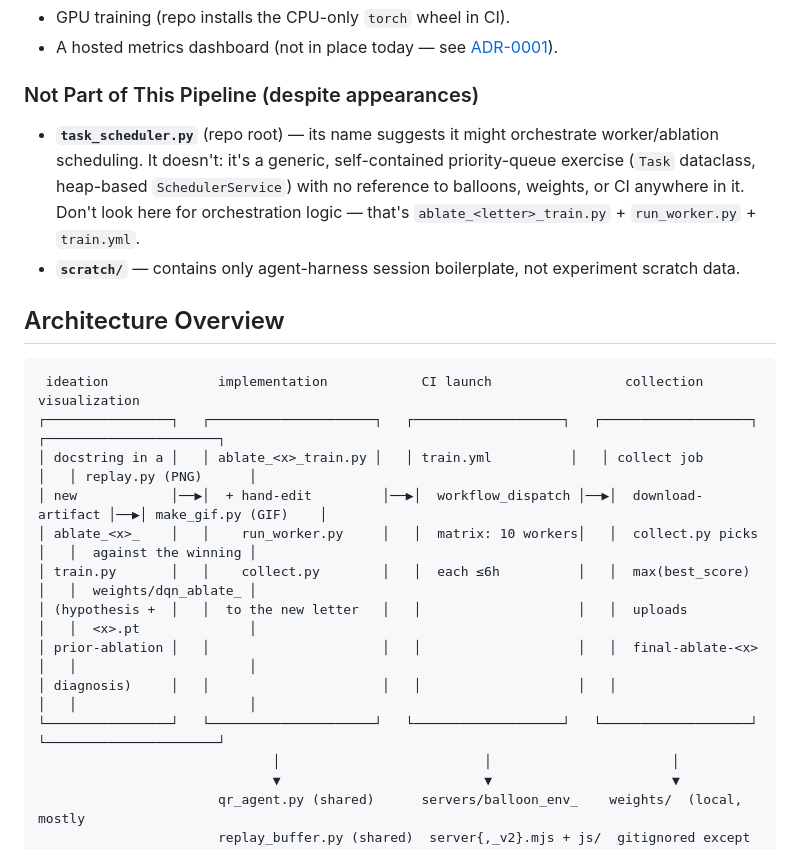
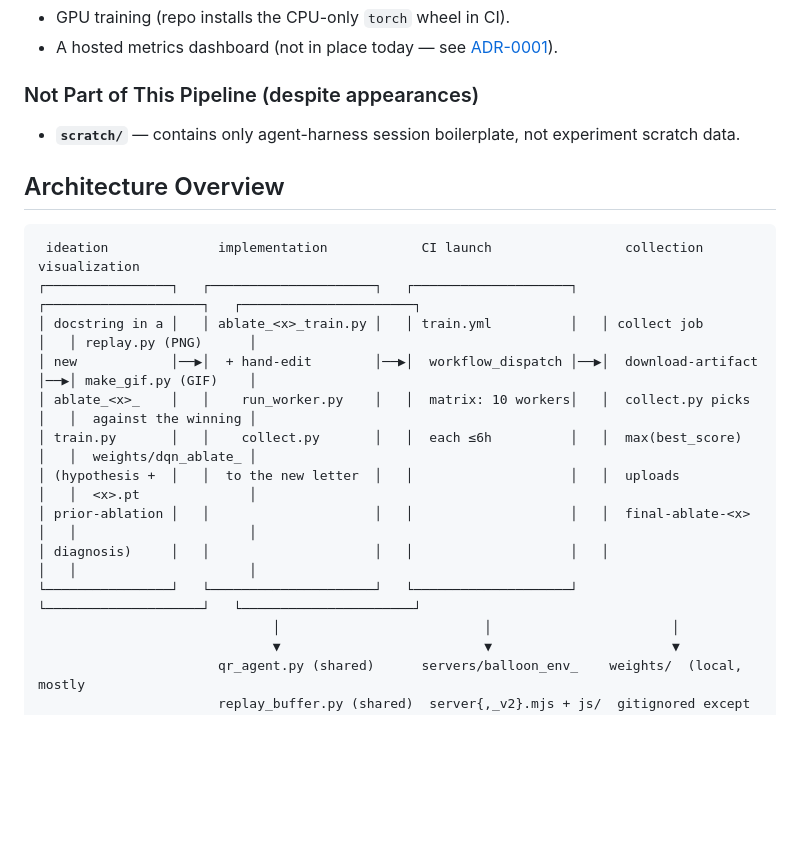
Before and after one commit to GideonPotok/loon-ablate-h, a Markdown page: docs/architecture/ablation-pipeline.md, the part around the change. Drawn GitHub-style; blank space fills up the shorter version.

````diff
--- a/docs/architecture/ablation-pipeline.md
+++ b/docs/architecture/ablation-pipeline.md
@@ -34,22 +34,21 @@ delivery actually works today, not an aspirational rewrite of it.
 - A hosted metrics dashboard (not in place today — see [ADR-0001](../adr/0001-experiment-tracking-tooling.md)).
 
 ### Not Part of This Pipeline (despite appearances)
-- **`task_scheduler.py`** (repo root) — its name suggests it might orchestrate worker/ablation scheduling. It doesn't: it's a generic, self-contained priority-queue exercise (`Task` dataclass, heap-based `SchedulerService`) with no reference to balloons, weights, or CI anywhere in it. Don't look here for orchestration logic — that's `ablate_<letter>_train.py` + `run_worker.py` + `train.yml`.
 - **`scratch/`** — contains only agent-harness session boilerplate, not experiment scratch data.
 
 ## Architecture Overview
 
 ```
  ideation              implementation            CI launch                 collection              visualization
-┌────────────────┐   ┌─────────────────────┐   ┌───────────────────┐   ┌───────────────────┐   ┌──────────────────────┐
+┌────────────────┐   ┌─────────────────────┐   ┌────────────────────┐   ┌────────────────────┐   ┌──────────────────────┐
 │ docstring in a │   │ ablate_<x>_train.py │   │ train.yml          │   │ collect job        │   │ replay.py (PNG)      │
-│ new            │──▶│  + hand-edit         │──▶│  workflow_dispatch │──▶│  download-artifact │──▶│ make_gif.py (GIF)    │
-│ ablate_<x>_    │   │    run_worker.py     │   │  matrix: 10 workers│   │  collect.py picks  │   │  against the winning │
-│ train.py       │   │    collect.py        │   │  each ≤6h          │   │  max(best_score)   │   │  weights/dqn_ablate_ │
-│ (hypothesis +  │   │  to the new letter   │   │                    │   │  uploads            │   │  <x>.pt              │
-│ prior-ablation │   │                      │   │                    │   │  final-ablate-<x>  │   │                      │
-│ diagnosis)     │   │                      │   │                    │   │                    │   │                      │
-└────────────────┘   └─────────────────────┘   └───────────────────┘   └───────────────────┘   └──────────────────────┘
+│ new            │──▶│  + hand-edit        │──▶│  workflow_dispatch │──▶│  download-artifact │──▶│ make_gif.py (GIF)    │
+│ ablate_<x>_    │   │    run_worker.py    │   │  matrix: 10 workers│   │  collect.py picks  │   │  against the winning │
+│ train.py       │   │    collect.py       │   │  each ≤6h          │   │  max(best_score)   │   │  weights/dqn_ablate_ │
+│ (hypothesis +  │   │  to the new letter  │   │                    │   │  uploads           │   │  <x>.pt              │
+│ prior-ablation │   │                     │   │                    │   │  final-ablate-<x>  │   │                      │
+│ diagnosis)     │   │                     │   │                    │   │                    │   │                      │
+└────────────────┘   └─────────────────────┘   └────────────────────┘   └────────────────────┘   └──────────────────────┘
                               │                          │                       │
                               ▼                          ▼                       ▼
                        qr_agent.py (shared)      servers/balloon_env_    weights/  (local, mostly
````
Also changed, not shown: scratch/_harness_context.md (deleted, +0 -22 lines).
